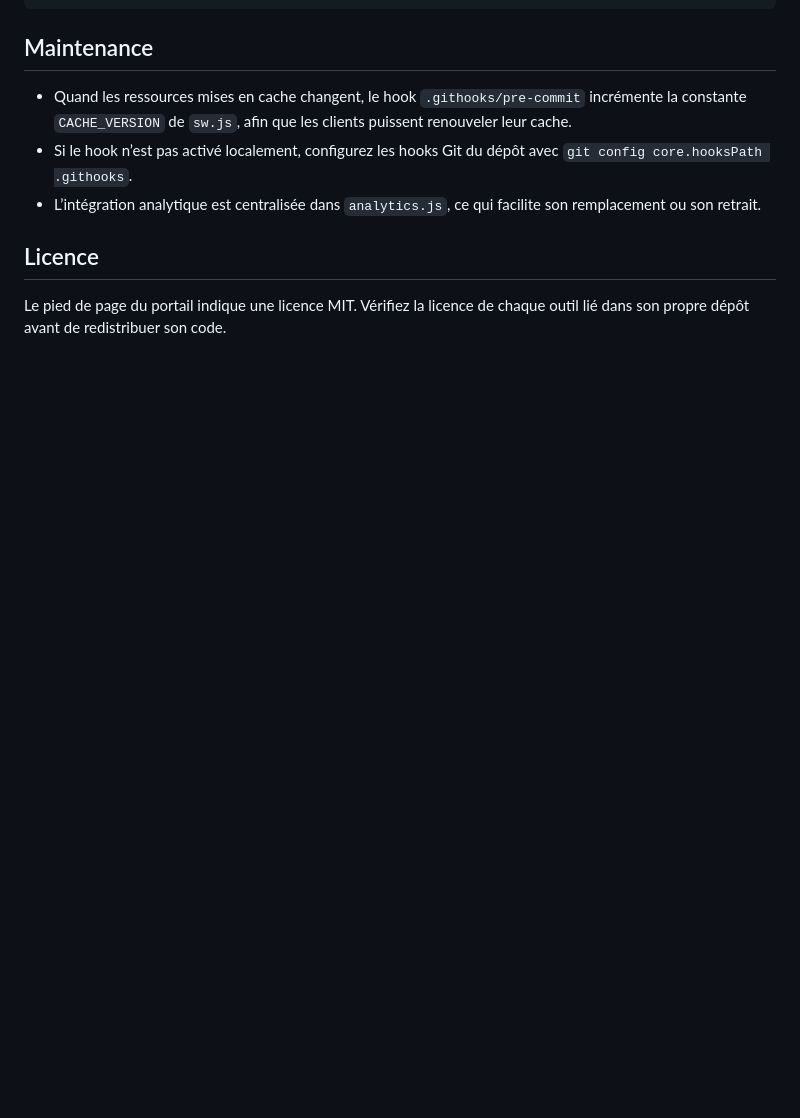
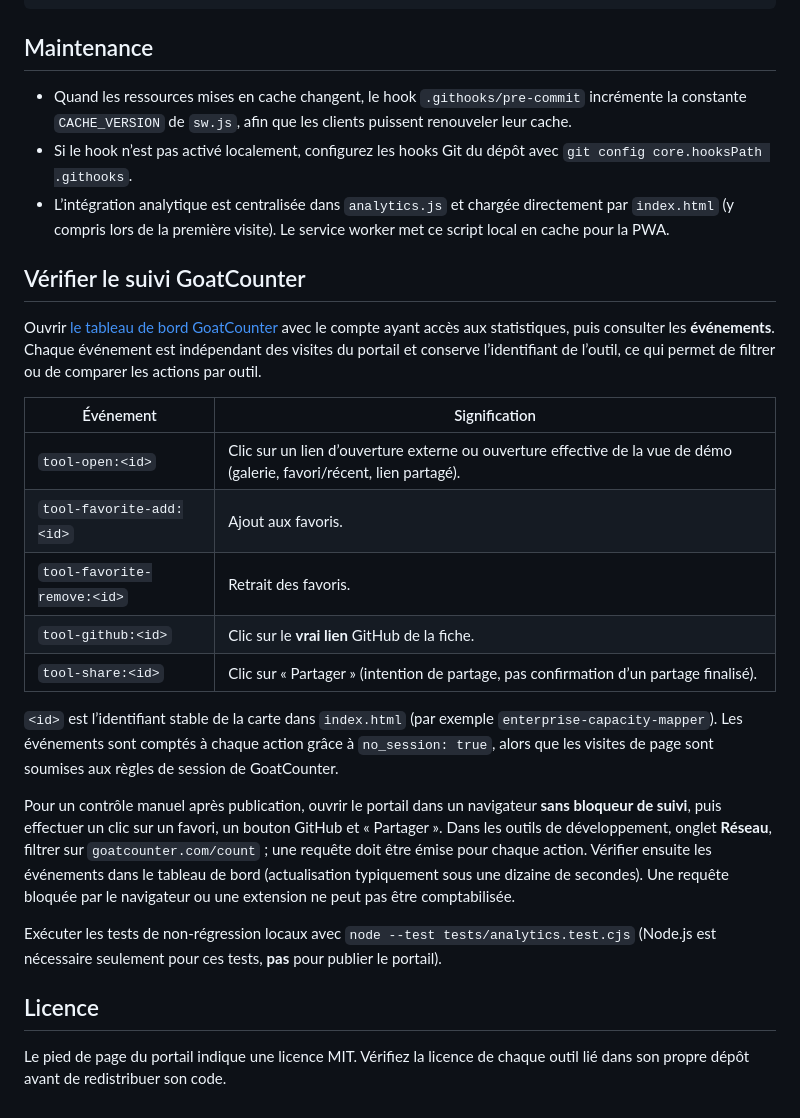
Before and after one commit to Sims07/tools-portal, a Markdown page: README.md, the part around the change. GitHub-like rendering; blank space fills up the shorter version.

Commit message:
fix(analytics): make GoatCounter tracking accurate and reliable (README.md)

```diff
--- a/README.md
+++ b/README.md
@@ -58,7 +58,26 @@ Le dépôt ne nécessite ni serveur applicatif ni étape de compilation Node.js
 
 - Quand les ressources mises en cache changent, le hook `.githooks/pre-commit` incrémente la constante `CACHE_VERSION` de `sw.js`, afin que les clients puissent renouveler leur cache.
 - Si le hook n’est pas activé localement, configurez les hooks Git du dépôt avec `git config core.hooksPath .githooks`.
-- L’intégration analytique est centralisée dans `analytics.js`, ce qui facilite son remplacement ou son retrait.
+- L’intégration analytique est centralisée dans `analytics.js` et chargée directement par `index.html` (y compris lors de la première visite). Le service worker met ce script local en cache pour la PWA.
+
+
+## Vérifier le suivi GoatCounter
+
+Ouvrir [le tableau de bord GoatCounter](https://tools-portal.goatcounter.com/) avec le compte ayant accès aux statistiques, puis consulter les **événements**. Chaque événement est indépendant des visites du portail et conserve l’identifiant de l’outil, ce qui permet de filtrer ou de comparer les actions par outil.
+
+| Événement | Signification |
+| --- | --- |
+| `tool-open:<id>` | Clic sur un lien d’ouverture externe ou ouverture effective de la vue de démo (galerie, favori/récent, lien partagé). |
+| `tool-favorite-add:<id>` | Ajout aux favoris. |
+| `tool-favorite-remove:<id>` | Retrait des favoris. |
+| `tool-github:<id>` | Clic sur le **vrai lien** GitHub de la fiche. |
+| `tool-share:<id>` | Clic sur « Partager » (intention de partage, pas confirmation d’un partage finalisé). |
+
+`<id>` est l’identifiant stable de la carte dans `index.html` (par exemple `enterprise-capacity-mapper`). Les événements sont comptés à chaque action grâce à `no_session: true`, alors que les visites de page sont soumises aux règles de session de GoatCounter.
+
+Pour un contrôle manuel après publication, ouvrir le portail dans un navigateur **sans bloqueur de suivi**, puis effectuer un clic sur un favori, un bouton GitHub et « Partager ». Dans les outils de développement, onglet **Réseau**, filtrer sur `goatcounter.com/count` ; une requête doit être émise pour chaque action. Vérifier ensuite les événements dans le tableau de bord (actualisation typiquement sous une dizaine de secondes). Une requête bloquée par le navigateur ou une extension ne peut pas être comptabilisée.
+
+Exécuter les tests de non-régression locaux avec `node --test tests/analytics.test.cjs` (Node.js est nécessaire seulement pour ces tests, **pas** pour publier le portail).
 
 ## Licence
 
```
